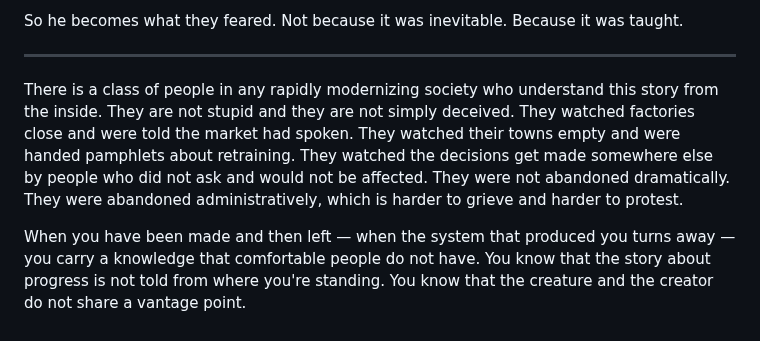
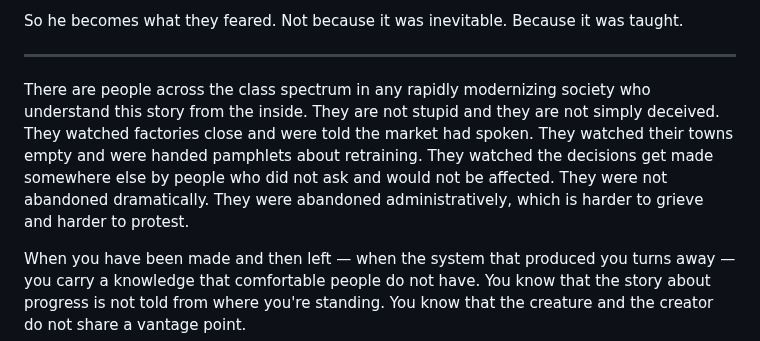
Before and after one commit to paul-ucryo/pathogen, a Markdown page: lucy.md, the part around the change. GitHub-like rendering.

```diff
--- a/lucy.md
+++ b/lucy.md
@@ -16,7 +16,7 @@ So he becomes what they feared. Not because it was inevitable. Because it was ta
 
 ---
 
-There is a class of people in any rapidly modernizing society who understand this story from the inside. They are not stupid and they are not simply deceived. They watched factories close and were told the market had spoken. They watched their towns empty and were handed pamphlets about retraining. They watched the decisions get made somewhere else by people who did not ask and would not be affected. They were not abandoned dramatically. They were abandoned administratively, which is harder to grieve and harder to protest.
+There are people across  the class spectrum in any rapidly modernizing society who understand this story from the inside. They are not stupid and they are not simply deceived. They watched factories close and were told the market had spoken. They watched their towns empty and were handed pamphlets about retraining. They watched the decisions get made somewhere else by people who did not ask and would not be affected. They were not abandoned dramatically. They were abandoned administratively, which is harder to grieve and harder to protest.
 
 When you have been made and then left — when the system that produced you turns away — you carry a knowledge that comfortable people do not have. You know that the story about progress is not told from where you're standing. You know that the creature and the creator do not share a vantage point.
 
```
